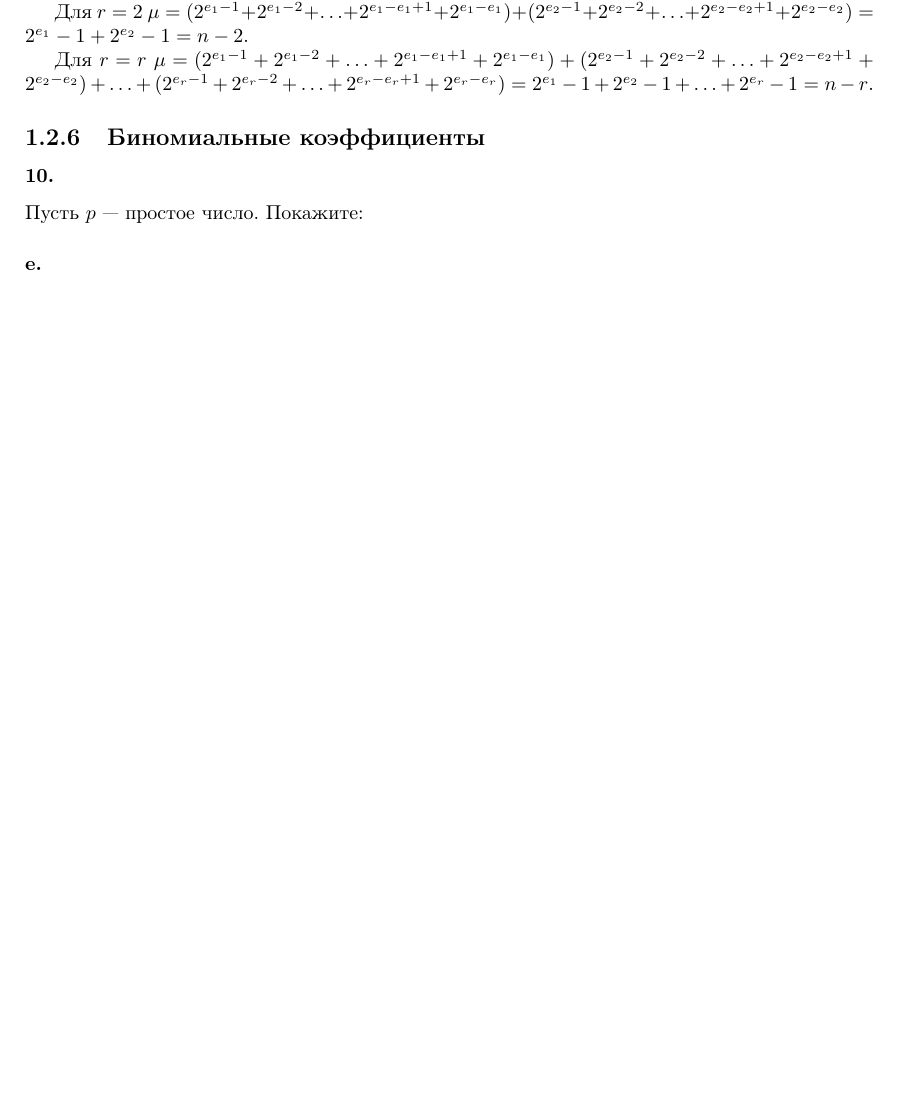
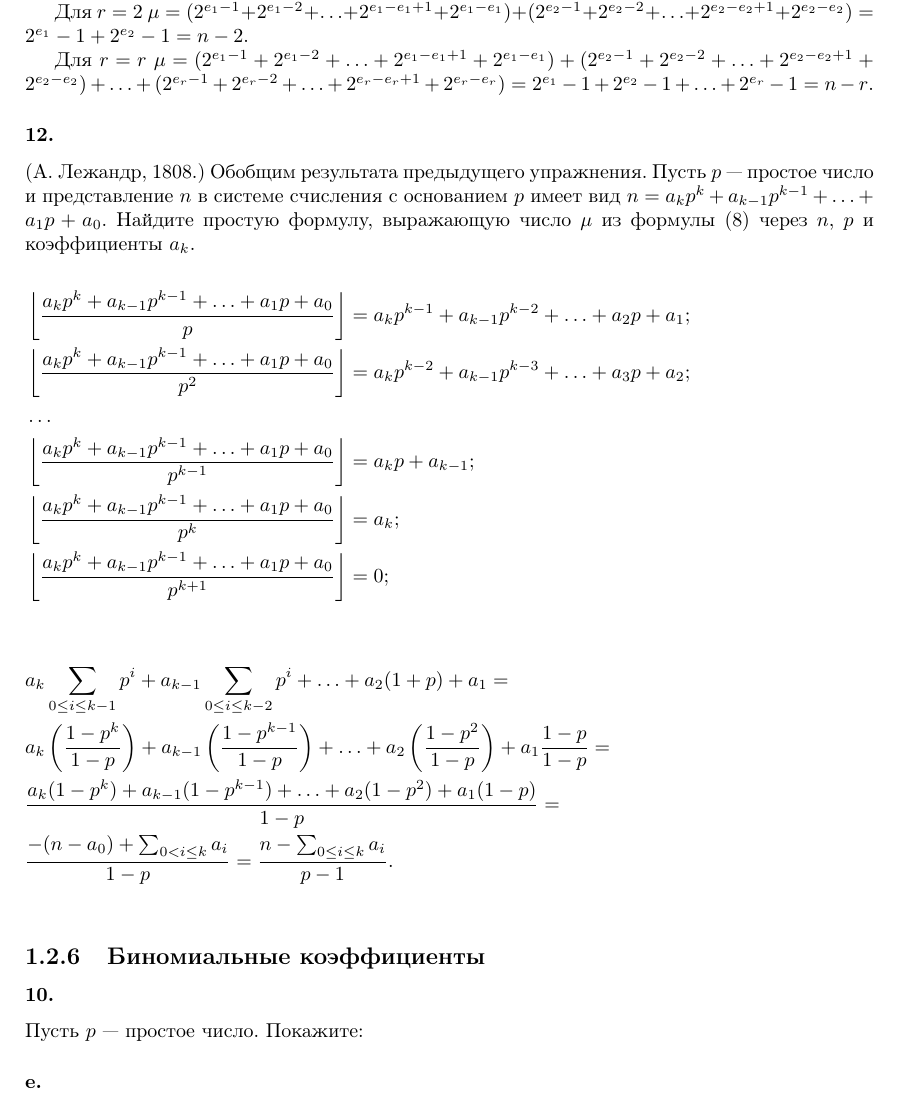
Before and after one commit to dmitriy-chizhov90/knuth-examples, a LaTeX book (exercises.tex): part of page 98 of 103 before the commit and part of page 98 of 104 after it, cut so that both start at the same text, the shorter picture padded with empty space. Compiled offline with pdfLaTeX.

Commit message:
ex 1.2.5 #12

```diff
--- a/exercises.tex
+++ b/exercises.tex
@@ -4185,6 +4185,29 @@ $52!$
 
 Для $r=r$ $\mu=(2^{e_1-1}+2^{e_1-2}+\ldots+2^{e_1-e_1+1}+2^{e_1-e_1})+(2^{e_2-1}+2^{e_2-2}+\ldots+2^{e_2-e_2+1}+2^{e_2-e_2})+\ldots+(2^{e_r-1}+2^{e_r-2}+\ldots+2^{e_r-e_r+1}+2^{e_r-e_r})=2^{e_1}-1+2^{e_2}-1+\ldots+2^{e_r}-1=n-r$.
 
+\subsubsection{12.}
+(А. Лежандр, 1808.) Обобщим результата предыдущего упражнения. Пусть $p$ --- простое число и представление $n$ в системе счисления с основанием $p$ имеет вид $n=a_kp^k+a_{k-1}p^{k-1}+\ldots+a_1p+a_0$. Найдите простую формулу, выражающую число $\mu$ из формулы (8) через $n$, $p$ и  коэффициенты $a_k$.
+
+\begin{flalign*}
+  &\left\lfloor\frac{a_kp^k+a_{k-1}p^{k-1}+\ldots+a_1p+a_0}{p}\right\rfloor=
+  a_kp^{k-1}+a_{k-1}p^{k-2}+\ldots+a_2p+a_1;&\\
+  &\left\lfloor\frac{a_kp^k+a_{k-1}p^{k-1}+\ldots+a_1p+a_0}{p^2}\right\rfloor=
+  a_kp^{k-2}+a_{k-1}p^{k-3}+\ldots+a_3p+a_2;&\\
+  &\ldots&\\
+  &\left\lfloor\frac{a_kp^k+a_{k-1}p^{k-1}+\ldots+a_1p+a_0}{p^{k-1}}\right\rfloor=
+  a_kp+a_{k-1};&\\
+  &\left\lfloor\frac{a_kp^k+a_{k-1}p^{k-1}+\ldots+a_1p+a_0}{p^{k}}\right\rfloor=
+  a_k;&\\
+  &\left\lfloor\frac{a_kp^k+a_{k-1}p^{k-1}+\ldots+a_1p+a_0}{p^{k+1}}\right\rfloor=
+  0;&\\
+\end{flalign*}
+\begin{flalign*}
+  &a_k\sum_{0\leq i\leq k-1}{p^i}+a_{k-1}\sum_{0\leq i\leq k-2}{p^i}+\ldots+a_2(1+p)+a_1=&\\
+  &a_k\left(\frac{1-p^{k}}{1-p}\right)+a_{k-1}\left(\frac{1-p^{k-1}}{1-p}\right)+\ldots+a_2\left(\frac{1-p^2}{1-p}\right)+a_1\frac{1-p}{1-p}=&\\
+  &\frac{a_k(1-p^k)+a_{k-1}(1-p^{k-1})+\ldots+a_2(1-p^2)+a_1(1-p)}{1-p}=&\\
+  &\frac{-(n-a_0)+\sum_{0<i\leq k}{a_i}}{1-p}=\frac{n-\sum_{0\leq i\leq k}{a_i}}{p-1}.&\\
+\end{flalign*}
+
 \subsection{Биномиальные коэффициенты}
 
 \subsubsection{10.}
```
